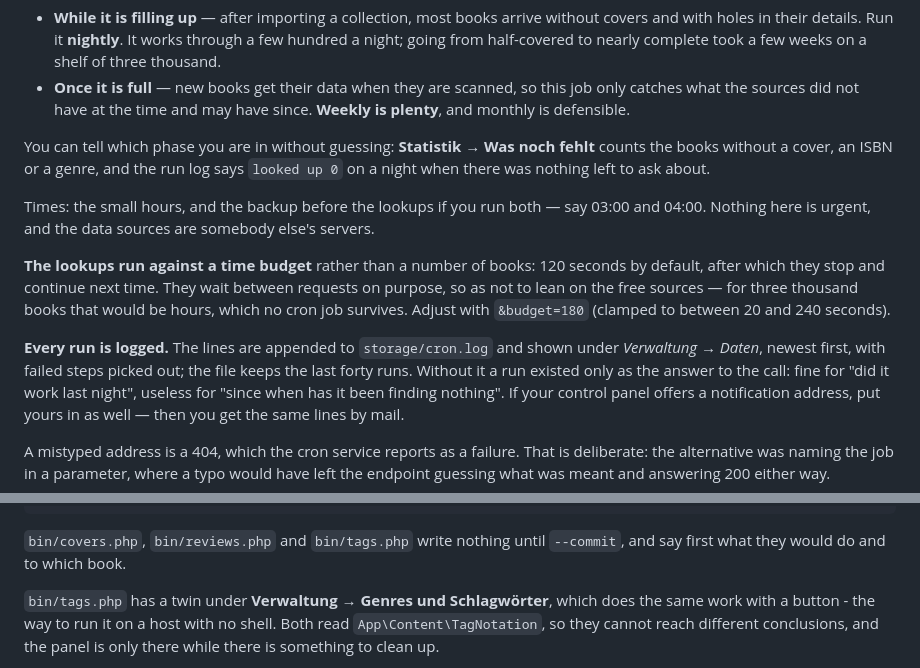
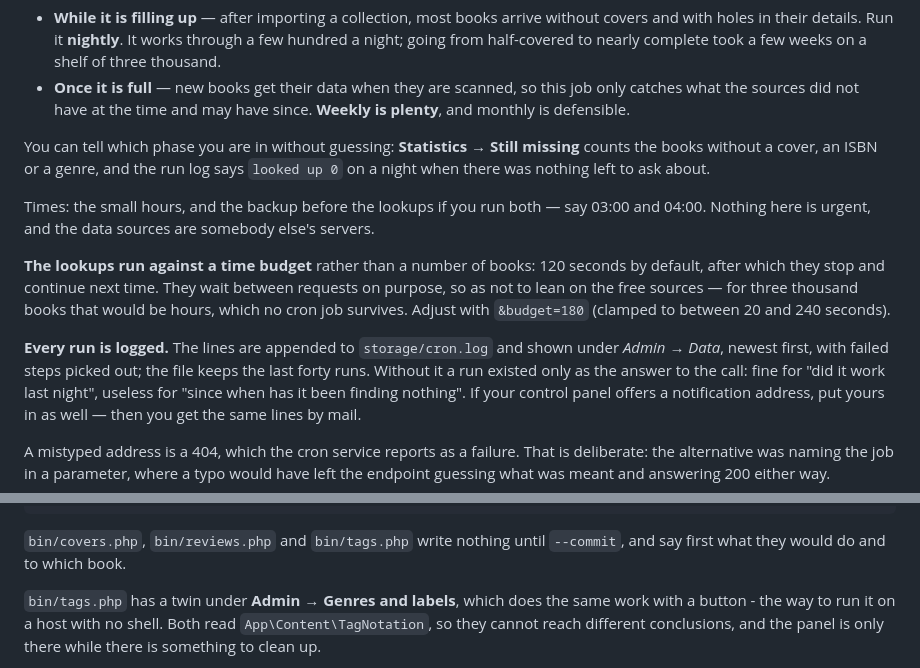
Before and after one commit to HydraxSkarrag/mein-regal, a Markdown page: README.md, 2 parts joined by grey strips. Rendered like a GitHub page.

Commit message:
The README named the menus in the wrong language
It is written in English and points readers at "Verwaltung → Daten", which is
what the interface says only if the interface is German - and it need not be.
The rest of the file already said "Admin → Data"; the three lines I added
yesterday were the odd ones out.

Now: Admin → Data, Admin → Genres and labels, Statistics → Still missing, each
taken from en.php rather than translated by hand, so they are the words on the
screen for a reader of the English README.

One German sentence stays, and belongs: the quoted "Die Anwendung konnte nicht
gestartet werden.", which is what such a reader would actually see on the page
in front of them.

Co-Authored-By: Claude Opus 5 <noreply@anthropic.com>

```diff
--- a/README.md
+++ b/README.md
@@ -232,8 +232,8 @@ are really two phases:
   job only catches what the sources did not have at the time and may have since.
   **Weekly is plenty**, and monthly is defensible.
 
-You can tell which phase you are in without guessing: **Statistik → Was noch
-fehlt** counts the books without a cover, an ISBN or a genre, and the run log
+You can tell which phase you are in without guessing: **Statistics → Still
+missing** counts the books without a cover, an ISBN or a genre, and the run log
 says `looked up 0` on a night when there was nothing left to ask about.
 
 Times: the small hours, and the backup before the lookups if you run both — say
@@ -247,7 +247,7 @@ thousand books that would be hours, which no cron job survives. Adjust with
 `&budget=180` (clamped to between 20 and 240 seconds).
 
 **Every run is logged.** The lines are appended to `storage/cron.log` and shown
-under *Verwaltung → Daten*, newest first, with failed steps picked out; the file
+under *Admin → Data*, newest first, with failed steps picked out; the file
 keeps the last forty runs. Without it a run existed only as the answer to the
 call: fine for "did it work last night", useless for "since when has it been
 finding nothing". If your control panel offers a notification address, put yours
@@ -277,7 +277,7 @@ php tests/run.php                         # the tests
 `bin/covers.php`, `bin/reviews.php` and `bin/tags.php` write nothing until
 `--commit`, and say first what they would do and to which book.
 
-`bin/tags.php` has a twin under **Verwaltung → Genres und Schlagwörter**, which
+`bin/tags.php` has a twin under **Admin → Genres and labels**, which
 does the same work with a button - the way to run it on a host with no shell.
 Both read `App\Content\TagNotation`, so they cannot reach different
 conclusions, and the panel is only there while there is something to clean up.
```
